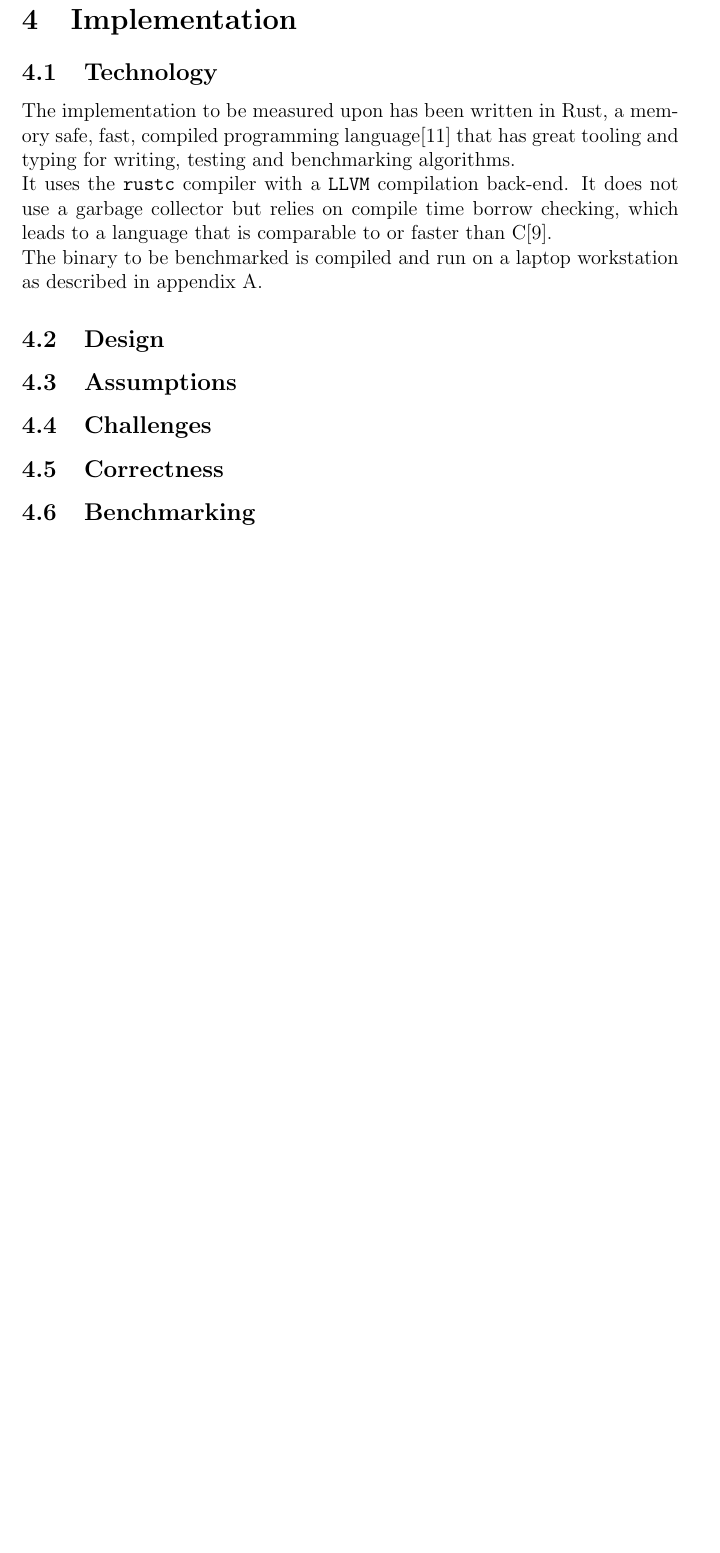
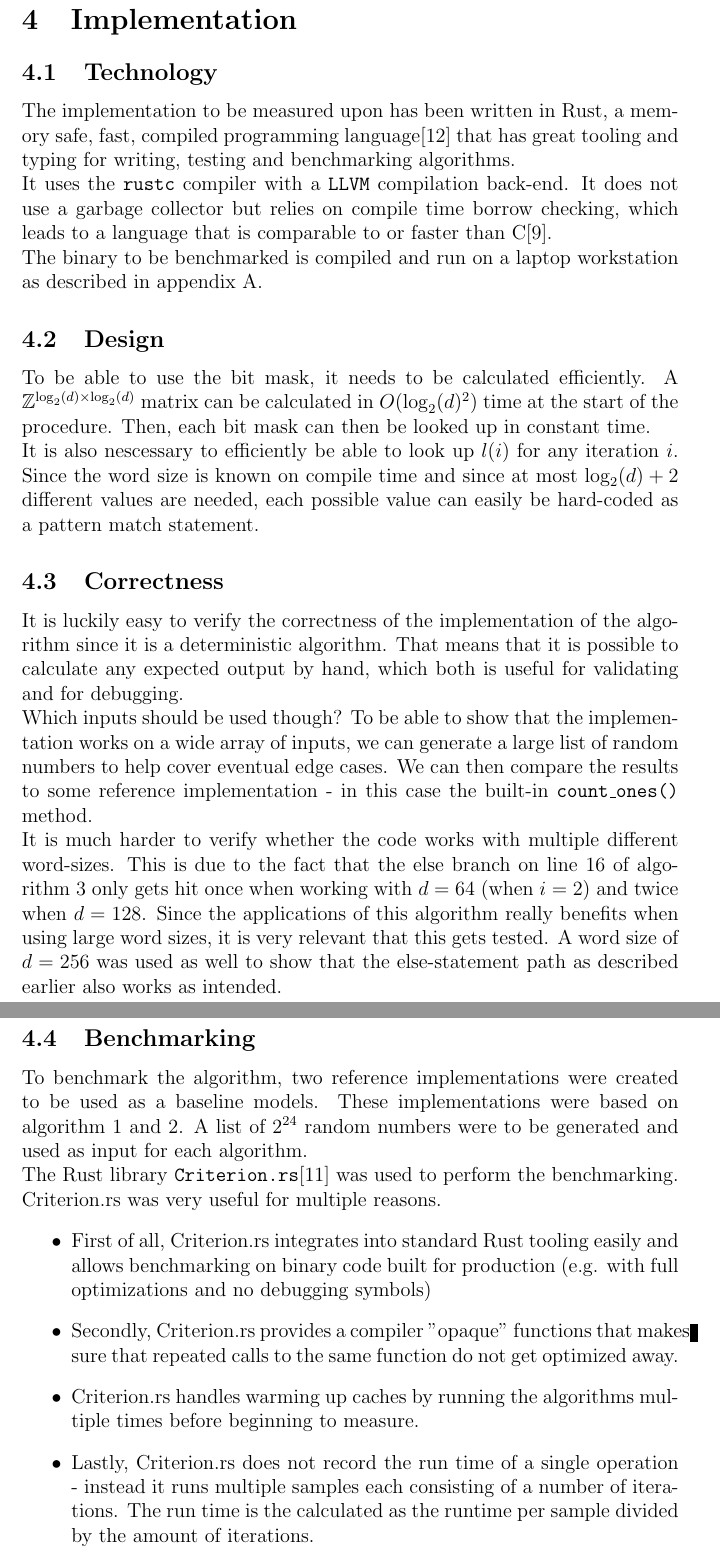
Before and after one commit to Snailed/bachelor-project, a LaTeX paper (main.tex, which reads implementation/assumptions.tex, implementation/benchmarking.tex, implementation/challenges.tex): part of page 17 of 22 before the commit and two parts of pages 17 and 18 of 23 after it, the two joined at a grey line, cut so that both start at the same text, the shorter picture padded with empty space. Compiled offline with pdfLaTeX.

Commit message:
implementation

```diff
--- a/implementation/assumptions.tex
+++ /dev/null
@@ -1 +0,0 @@
-\subsection{Assumptions}
--- a/implementation/benchmarking.tex
+++ b/implementation/benchmarking.tex
@@ -1 +1,13 @@
 \subsection{Benchmarking}
+% Hvordan har jeg benchmarket?
+% Hvordan har min referenceimplementation set ud?
+% Hvilket bibliotek brugte jeg?
+% Hvor mange gange kørte den? Hvilken data fik den?
+To benchmark the algorithm, two reference implementations were created to be used as a baseline models. These implementations were based on algorithm \ref{alg:naive-cardinality} and \ref{alg:divide-and-conquer-cardinality}. A list of $2^{24}$ random numbers were to be generated and used as input for each algorithm.\\
+The Rust library \texttt{Criterion.rs}\cite{criterion} was used to perform the benchmarking. Criterion.rs was very useful for multiple reasons.
+\begin{itemize}
+    \item First of all, Criterion.rs integrates into standard Rust tooling easily and allows benchmarking on binary code built for production (e.g. with full optimizations and no debugging symbols)
+    \item Secondly, Criterion.rs provides a compiler "opaque" functions that makes sure that repeated calls to the same function do not get optimized away.
+    \item Criterion.rs handles warming up caches by running the algorithms multiple times before beginning to measure.
+    \item Lastly, Criterion.rs does not record the run time of a single operation - instead it runs multiple samples each consisting of a number of iterations. The run time is the calculated as the runtime per sample divided by the amount of iterations.
+\end{itemize}
--- a/implementation/challenges.tex
+++ /dev/null
@@ -1 +0,0 @@
-\subsection{Challenges}
--- a/implementation/correctness.tex
+++ b/implementation/correctness.tex
@@ -1 +1,8 @@
 \subsection{Correctness}
+% Hvordan ved jeg at min kode er korrekt? DONE
+% Kan jeg udregne alle eksempler i hånden? DONE
+% Hvor meget af koden har jeg testet? Randomiseret input vs håndkørt input. DONE
+It is luckily easy to verify the correctness of the implementation of the algorithm since it is a deterministic algorithm. That means that it is possible to calculate any expected output by hand, which both is useful for validating and for debugging.\\
+Which inputs should be used though? To be able to show that the implementation works on a wide array of inputs, we can generate a large list of random numbers to help cover eventual edge cases. We can then compare the results to some reference implementation - in this case the built-in \texttt{count\_ones()} method.\\
+% Hvordan kan jeg vide at koden virker med en stor ordstørrelse?
+It is much harder to verify whether the code works with multiple different word-sizes. This is due to the fact that the else branch on line 16 of algorithm \ref{alg:parallel-d-and-c} only gets hit once when working with $d=64$ (when $i=2$) and twice when $d=128$. Since the applications of this algorithm really benefits when using large word sizes, it is very relevant that this gets tested. A word size of $d=256$ was used as well to show that the else-statement path as described earlier also works as intended.
--- a/implementation/design.tex
+++ b/implementation/design.tex
@@ -1 +1,7 @@
 \subsection{Design}
+% Fortæl om bit masken, og hvordan den udregnes
+% Fortæl om beregning af $l$
+% Fortæl om vector-klassen i Rust, om beregninger på vektorer
+To be able to use the bit mask, it needs to be calculated efficiently. A $\mathbb{Z}^{\log_2(d) \times \log_2(d)}$ matrix can be calculated in $O(\log_2(d)^2)$ time at the start of the procedure. Then, each bit mask can then be looked up in constant time.\\
+It is also nescessary to efficiently be able to look up $l(i)$ for any iteration $i$.
+Since the word size is known on compile time and since at most $\log_2(d)+2$ different values are needed, each possible value can easily be hard-coded as a pattern match statement.
```
Also changed, not shown: bibliography.bib (+6 -1 lines), implementation/main.tex (+0 -2 lines), theory/parallel-bit-counting.tex (+3 -3 lines), main.pdf.
